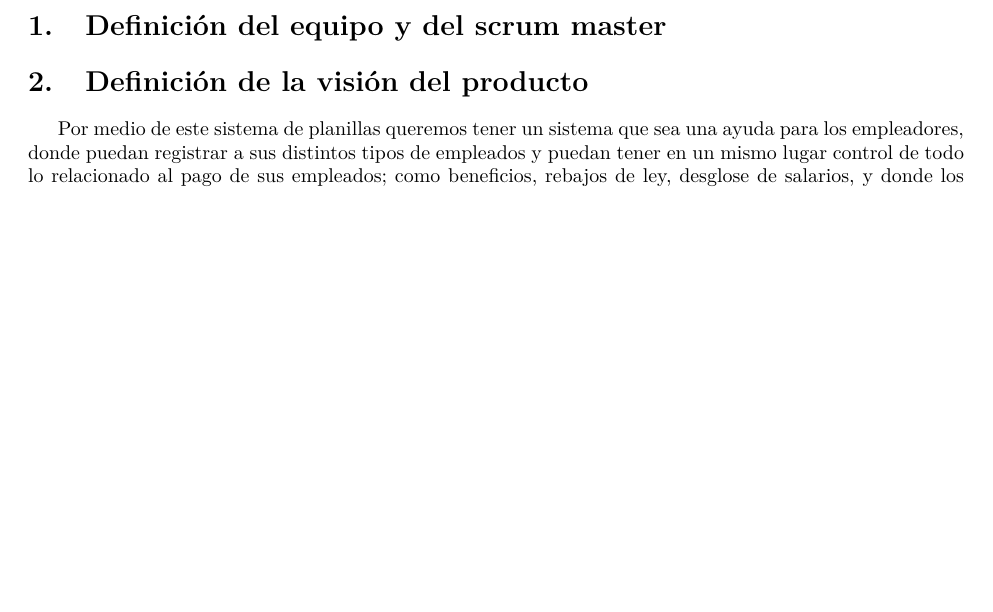
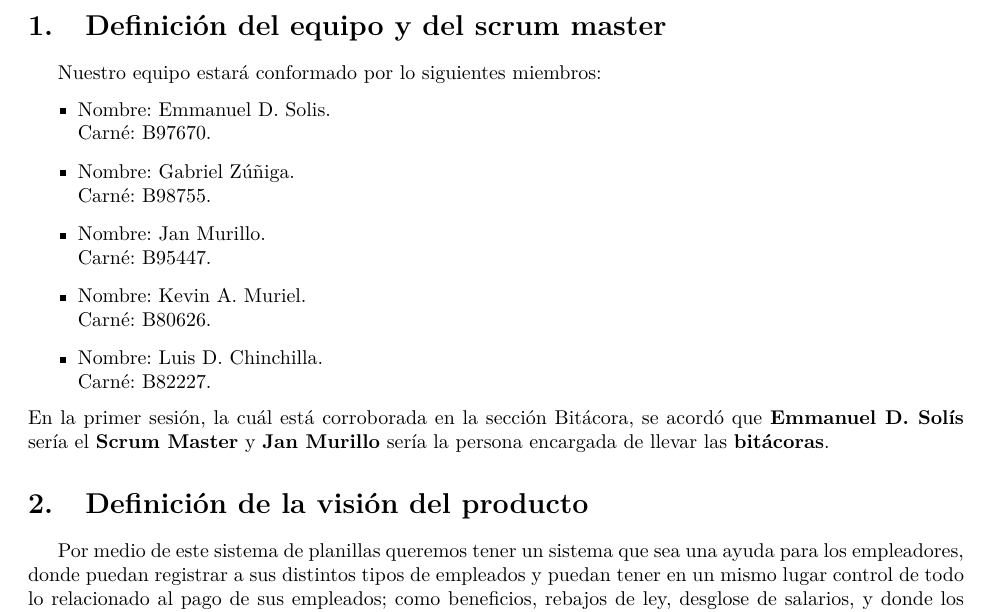
Before and after one commit to emmasolis1/pi-databases_softwareEngineering, a LaTeX document (sprint0/document/main.tex): part of page 5 of 6, cut so that both start at the same text, the shorter picture padded with empty space. Compiled offline with pdfLaTeX.

Commit message:
new: added team members definition section

```diff
--- a/sprint0/document/main.tex
+++ b/sprint0/document/main.tex
@@ -76,6 +76,17 @@
 
 \newpage
 \section{Definición del equipo y del scrum master}
+Nuestro equipo estará conformado por lo siguientes miembros:
+\begin{itemize}
+  \item Nombre: Emmanuel D. Solis.\\Carné: B97670.
+  \item Nombre: Gabriel Zúñiga.\\Carné: B98755.
+  \item Nombre: Jan Murillo.\\Carné: B95447.
+  \item Nombre: Kevin A. Muriel.\\Carné: B80626.
+  \item Nombre: Luis D. Chinchilla.\\Carné: B82227.
+\end{itemize}
+En la primer sesión, la cuál está corroborada en la sección
+Bitácora, se acordó que \textbf{Emmanuel D. Solís} sería el \textbf{Scrum Master}
+y \textbf{Jan Murillo} sería la persona encargada de llevar las \textbf{bitácoras}.
 
 \section{Definición de la visión del producto}
 Por medio de este sistema de planillas queremos tener un sistema que sea
```
Also changed, not shown: sprint0/document/main.pdf.
